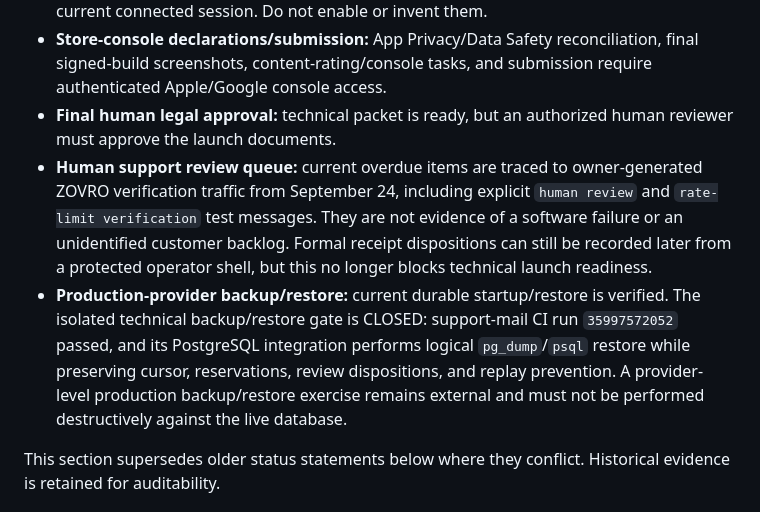
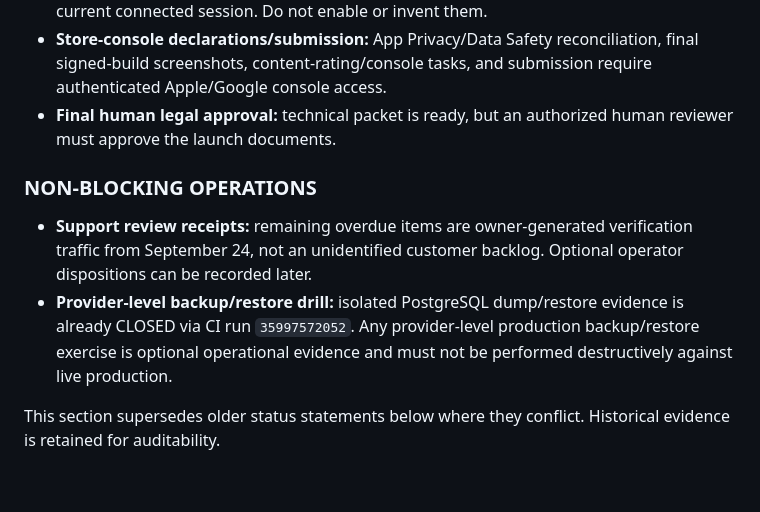
Before and after one commit to balsoofi57-alt/ZOVRO, a Markdown page: GATE_CLOSURE_STATUS.md, the part around the change. Drawn GitHub-style; blank space fills up the shorter version.

Commit message:
Separate non-blocking operations from release gates

```diff
--- a/GATE_CLOSURE_STATUS.md
+++ b/GATE_CLOSURE_STATUS.md
@@ -33,8 +33,10 @@ All release gates that can be closed from the currently connected repository/Ren
 - **Twilio/SMS:** production SMS remains intentionally disabled because Twilio authentication/A2P/number or Messaging Service credentials are not available in the current connected session. Do not enable or invent them.
 - **Store-console declarations/submission:** App Privacy/Data Safety reconciliation, final signed-build screenshots, content-rating/console tasks, and submission require authenticated Apple/Google console access.
 - **Final human legal approval:** technical packet is ready, but an authorized human reviewer must approve the launch documents.
-- **Human support review queue:** current overdue items are traced to owner-generated ZOVRO verification traffic from September 24, including explicit `human review` and `rate-limit verification` test messages. They are not evidence of a software failure or an unidentified customer backlog. Formal receipt dispositions can still be recorded later from a protected operator shell, but this no longer blocks technical launch readiness.
-- **Production-provider backup/restore:** current durable startup/restore is verified. The isolated technical backup/restore gate is CLOSED: support-mail CI run `35997572052` passed, and its PostgreSQL integration performs logical `pg_dump`/`psql` restore while preserving cursor, reservations, review dispositions, and replay prevention. A provider-level production backup/restore exercise remains external and must not be performed destructively against the live database.
+
+### NON-BLOCKING OPERATIONS
+- **Support review receipts:** remaining overdue items are owner-generated verification traffic from September 24, not an unidentified customer backlog. Optional operator dispositions can be recorded later.
+- **Provider-level backup/restore drill:** isolated PostgreSQL dump/restore evidence is already CLOSED via CI run `35997572052`. Any provider-level production backup/restore exercise is optional operational evidence and must not be performed destructively against live production.
 
 This section supersedes older status statements below where they conflict. Historical evidence is retained for auditability.
 
```
